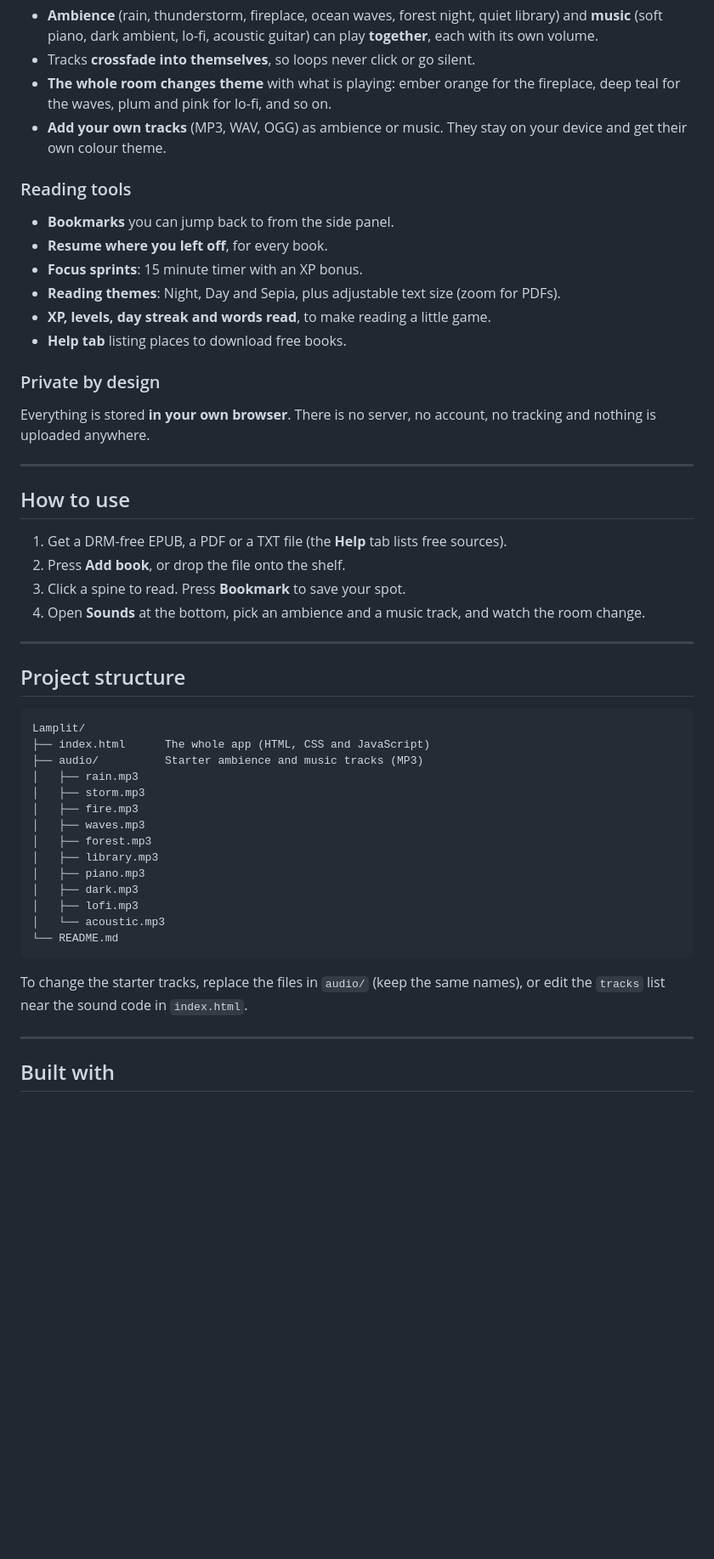
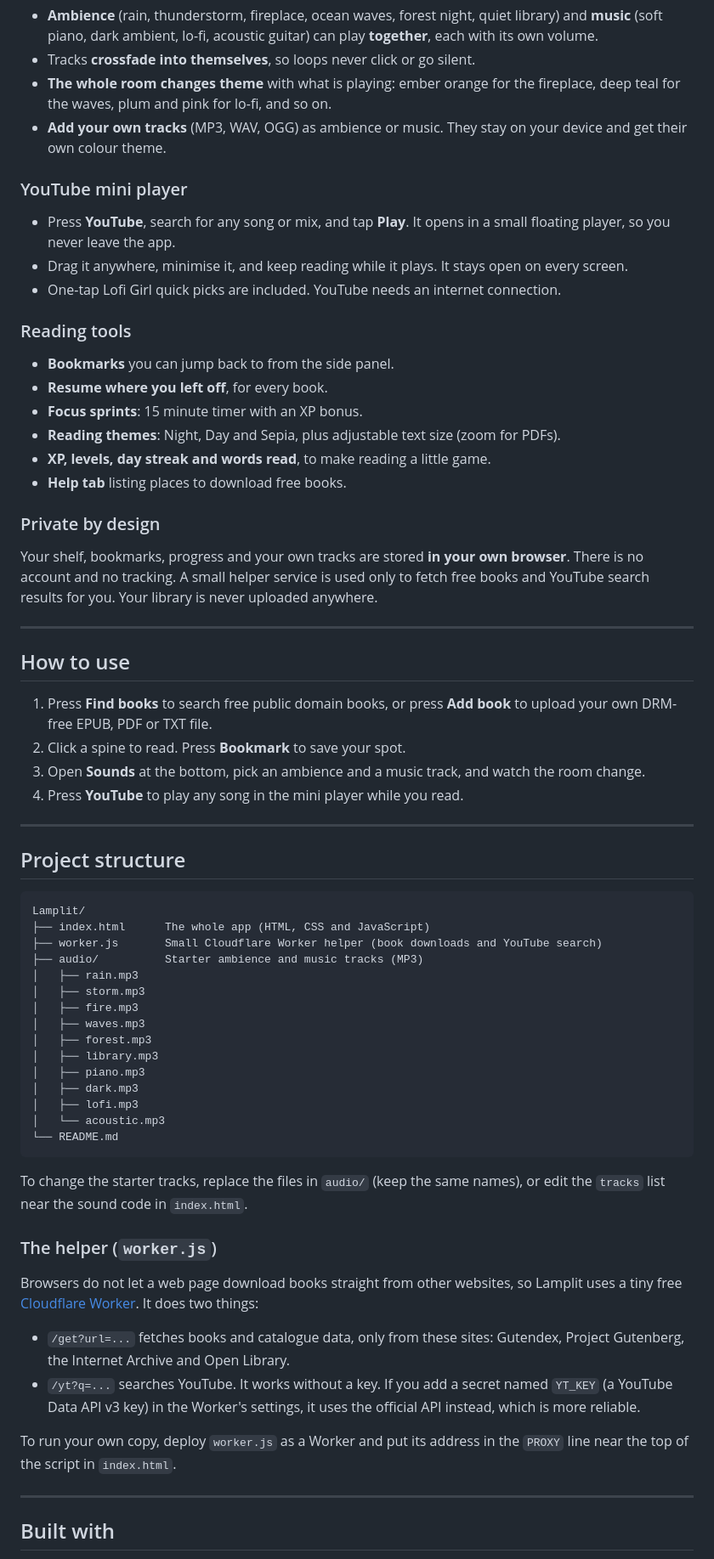
Before and after one commit to Shounak44/Lamplit, a Markdown page: README.md, the part around one of its changes. Shown at 85% size. Rendered like a GitHub page; blank space fills up the shorter version.

Commit message:
Revise README with new demo links and features
Updated demo links and added new features to the README.

````diff
--- a/README.md
+++ b/README.md
@@ -34,6 +39,11 @@ Lamplit is a cozy reading room that runs in your browser. Your books stand on a
 - **The whole room changes theme** with what is playing: ember orange for the fireplace, deep teal for the waves, plum and pink for lo-fi, and so on.
 - **Add your own tracks** (MP3, WAV, OGG) as ambience or music. They stay on your device and get their own colour theme.
 
+### YouTube mini player
+- Press **YouTube**, search for any song or mix, and tap **Play**. It opens in a small floating player, so you never leave the app.
+- Drag it anywhere, minimise it, and keep reading while it plays. It stays open on every screen.
+- One-tap Lofi Girl quick picks are included. YouTube needs an internet connection.
+
 ### Reading tools
 - **Bookmarks** you can jump back to from the side panel.
 - **Resume where you left off**, for every book.
@@ -43,16 +53,16 @@ Lamplit is a cozy reading room that runs in your browser. Your books stand on a
 - **Help tab** listing places to download free books.
 
 ### Private by design
-Everything is stored **in your own browser**. There is no server, no account, no tracking and nothing is uploaded anywhere.
+Your shelf, bookmarks, progress and your own tracks are stored **in your own browser**. There is no account and no tracking. A small helper service is used only to fetch free books and YouTube search results for you. Your library is never uploaded anywhere.
 
 ---
 
 ## How to use
 
-1. Get a DRM-free EPUB, a PDF or a TXT file (the **Help** tab lists free sources).
-2. Press **Add book**, or drop the file onto the shelf.
-3. Click a spine to read. Press **Bookmark** to save your spot.
-4. Open **Sounds** at the bottom, pick an ambience and a music track, and watch the room change.
+1. Press **Find books** to search free public domain books, or press **Add book** to upload your own DRM-free EPUB, PDF or TXT file.
+2. Click a spine to read. Press **Bookmark** to save your spot.
+3. Open **Sounds** at the bottom, pick an ambience and a music track, and watch the room change.
+4. Press **YouTube** to play any song in the mini player while you read.
 
 ---
 
@@ -61,6 +71,7 @@ Everything is stored **in your own browser**. There is no server, no account, no
 ```
 Lamplit/
 ├── index.html      The whole app (HTML, CSS and JavaScript)
+├── worker.js       Small Cloudflare Worker helper (book downloads and YouTube search)
 ├── audio/          Starter ambience and music tracks (MP3)
 │   ├── rain.mp3
 │   ├── storm.mp3
@@ -77,6 +88,15 @@ Lamplit/
 
 To change the starter tracks, replace the files in `audio/` (keep the same names), or edit the `tracks` list near the sound code in `index.html`.
 
+### The helper (`worker.js`)
+
+Browsers do not let a web page download books straight from other websites, so Lamplit uses a tiny free [Cloudflare Worker](https://developers.cloudflare.com/workers/). It does two things:
+
+- `/get?url=...` fetches books and catalogue data, only from these sites: Gutendex, Project Gutenberg, the Internet Archive and Open Library.
+- `/yt?q=...` searches YouTube. It works without a key. If you add a secret named `YT_KEY` (a YouTube Data API v3 key) in the Worker's settings, it uses the official API instead, which is more reliable.
+
+To run your own copy, deploy `worker.js` as a Worker and put its address in the `PROXY` line near the top of the script in `index.html`.
+
 ---
 
 ## Built with
````
Also changed, not shown: other parts of README.md (+15 -4 lines).
